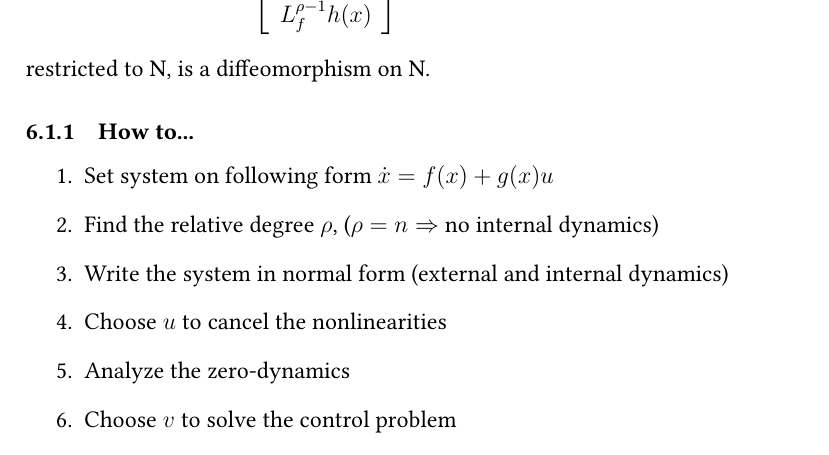
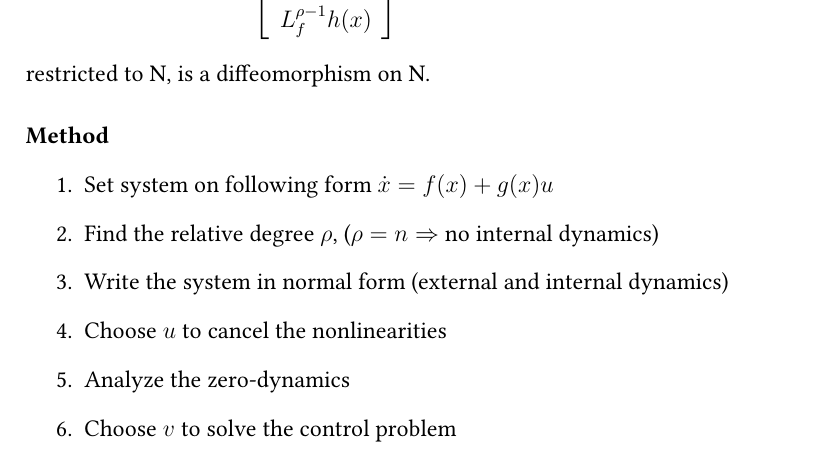
Before and after one commit to erikliland/TTK4150-Summary, a LaTeX document (TTK4150-Summary.tex, which reads sec-feedback_linearization.tex): part of page 12 of 16, cut at the place of the change. Compiled offline with pdfLaTeX.

Commit message:
Change subsubsection to paragraph

```diff
--- a/sec-feedback_linearization.tex
+++ b/sec-feedback_linearization.tex
@@ -65,7 +65,7 @@ z=T(x) =
 \end{equation}
 restricted to N, is a diffeomorphism on N.
 
-\subsubsection{How to...}
+\paragraph{Method}
 \begin{enumerate}
 	\item Set system on following form $\dot{x} = f(x)+g(x)u$
 	\item Find the relative degree $\rho$, ($\rho = n \Rightarrow$ no internal dynamics)
```
